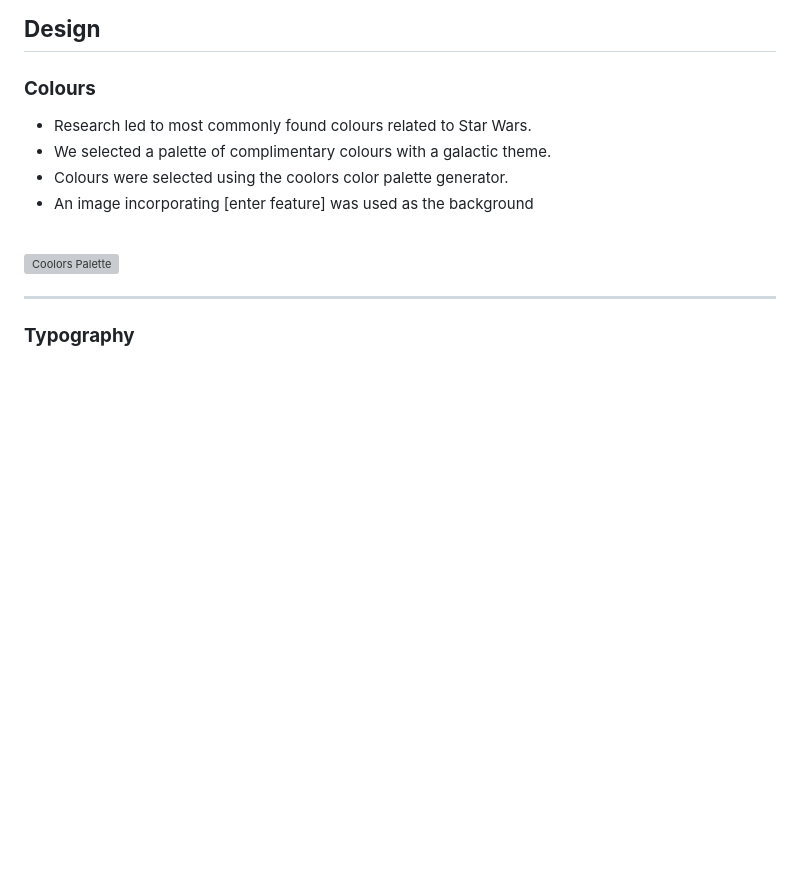
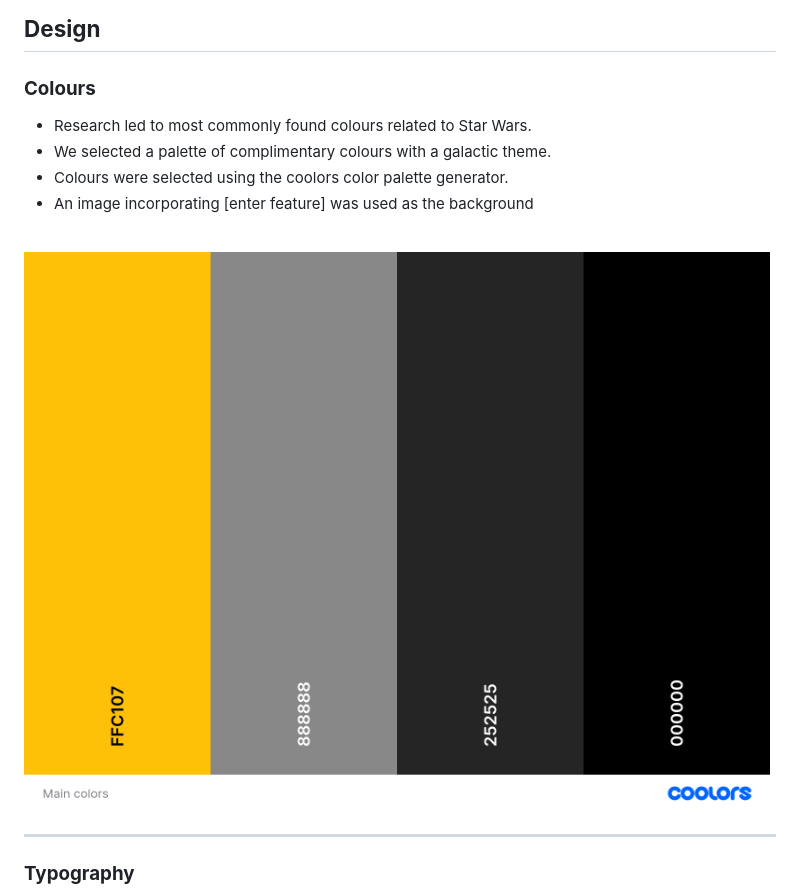
Before and after one commit to Thomas-Tomo/the_fork_awakens, a Markdown page: README.md, the part around the change. GitHub-like rendering; pictures changed too: assets/images/SWcolors.png (added); blank space fills up the shorter version; grey boxes are pictures that could not be loaded.

Commit message:
Change coolers image in README

```diff
--- a/README.md
+++ b/README.md
@@ -33,7 +33,7 @@ Welcome to the Classic Star Wars Quiz! This web-based game tests your knowledge
 - Colours were selected using the coolors color palette generator.
 - An image incorporating [enter feature] was used as the background<br><br>
 
-![Coolors Palette](/assets/images/starwars-colors.png)
+![Coolors Palette](/assets/images/SWcolors.png)
 
 <hr>
 
```
